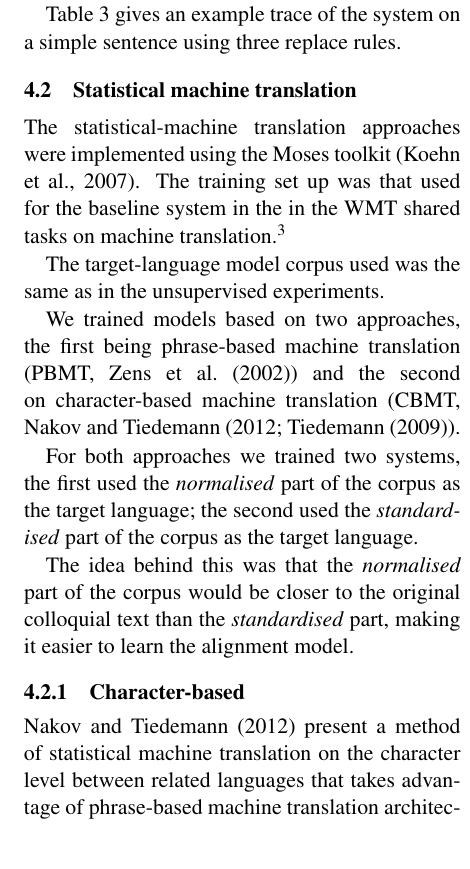
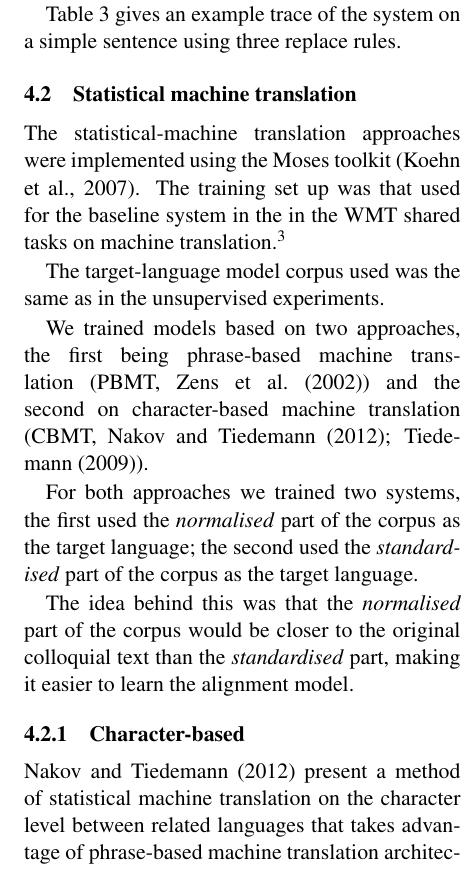
Before and after one commit to apertium/papers, a LaTeX paper (finnormal-nodalida-2015/finnormal2015.tex): part of one column of page 3 of 5, cut so that both start at the same text. Compiled offline with pdfLaTeX.

Commit message:
updates
git-svn-id: https://svn.code.sf.net/p/apertium/svn/branches/papers/@58604 72bbbca6-d526-0410-a7d9-f06f51895060

```diff
--- a/finnormal-nodalida-2015/finnormal2015.tex
+++ b/finnormal-nodalida-2015/finnormal2015.tex
@@ -15,6 +15,7 @@
 %\usepackage{txfonts}
 \usepackage{url}
 \usepackage{multirow}
+\usepackage[small,bf]{caption}
 \usepackage{latexsym}
 \special{papersize=210mm,297mm} % to avoid having to use "-t a4" with dvips
 %\setlength\titlebox{6.5cm}  % You can expand the title box if you really have to
@@ -265,7 +266,7 @@ on machine translation.\footnote{\url{http://www.statmt.org/wmt11/baseline.html}
 
 The target-language model corpus used was the same as in the unsupervised experiments.
 
-We trained models based on two approaches, the first being phrase-based machine translation (PBMT, \newcite{zens2002}) and the second on character-based machine translation (CBMT, \newcite{nakov2012,TiedemannEAMT2009}).
+We trained models based on two approaches, the first being phrase-based machine translation (PBMT, \newcite{zens2002}) and the second on character-based machine translation (CBMT, \newcite{nakov2012}; \newcite{TiedemannEAMT2009}).
 
 For both approaches we trained two systems, the first used the \emph{normalised}
 part of the corpus as the target language; the second used the \emph{standardised}
```
Also changed, not shown: finnormal-nodalida-2015/finnormal2015.tex (2 more changed lines), 1 other file.
